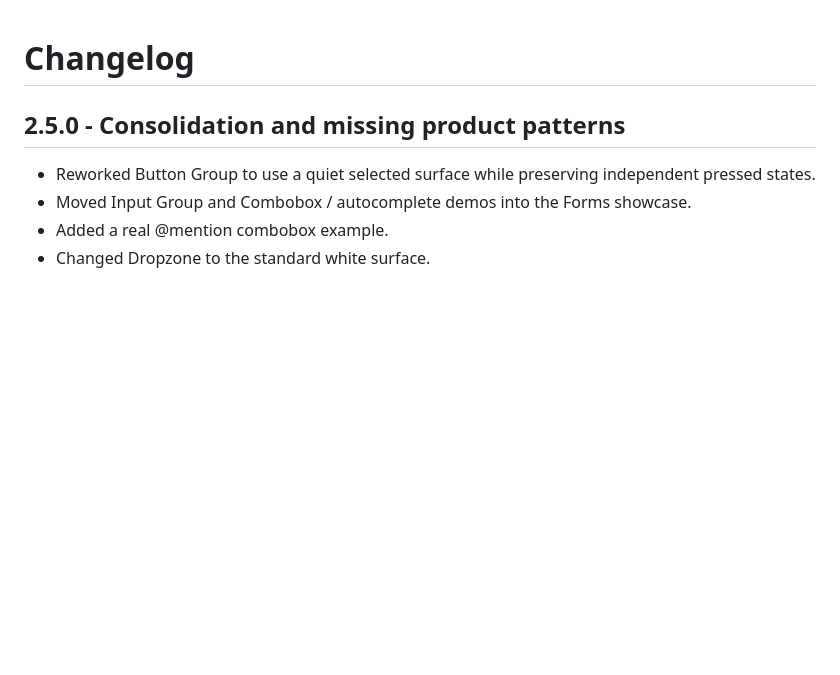
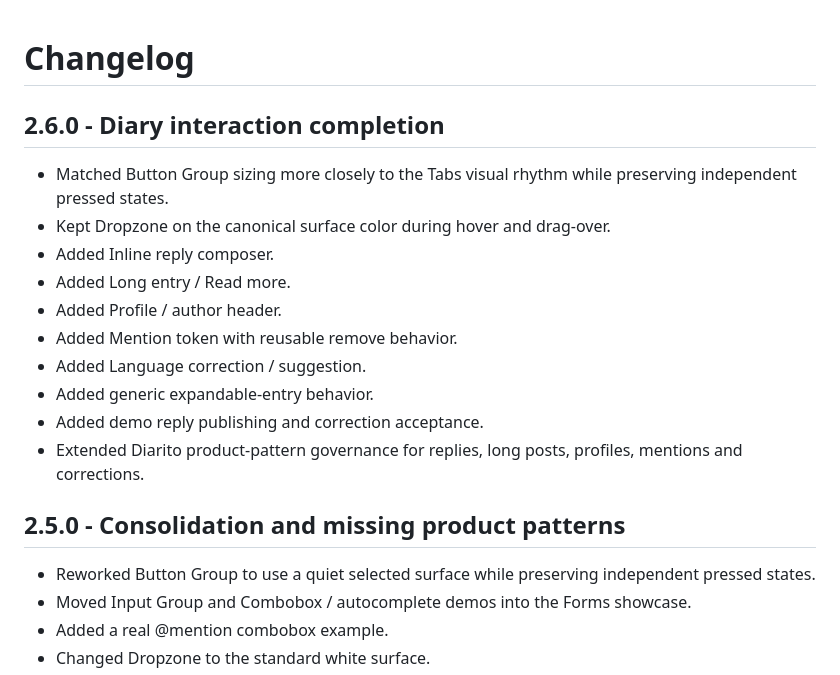
Before and after one commit to nickramen/diarito-ui, a Markdown page: docs/CHANGELOG.md, the part around the change. Rendered like a GitHub page; blank space fills up the shorter version.

Commit message:
docs: add 2.6.0 changelog

```diff
--- a/docs/CHANGELOG.md
+++ b/docs/CHANGELOG.md
@@ -1,4 +1,17 @@
 # Changelog
+
+## 2.6.0 - Diary interaction completion
+
+- Matched Button Group sizing more closely to the Tabs visual rhythm while preserving independent pressed states.
+- Kept Dropzone on the canonical surface color during hover and drag-over.
+- Added Inline reply composer.
+- Added Long entry / Read more.
+- Added Profile / author header.
+- Added Mention token with reusable remove behavior.
+- Added Language correction / suggestion.
+- Added generic expandable-entry behavior.
+- Added demo reply publishing and correction acceptance.
+- Extended Diarito product-pattern governance for replies, long posts, profiles, mentions and corrections.
 
 ## 2.5.0 - Consolidation and missing product patterns
 
```
